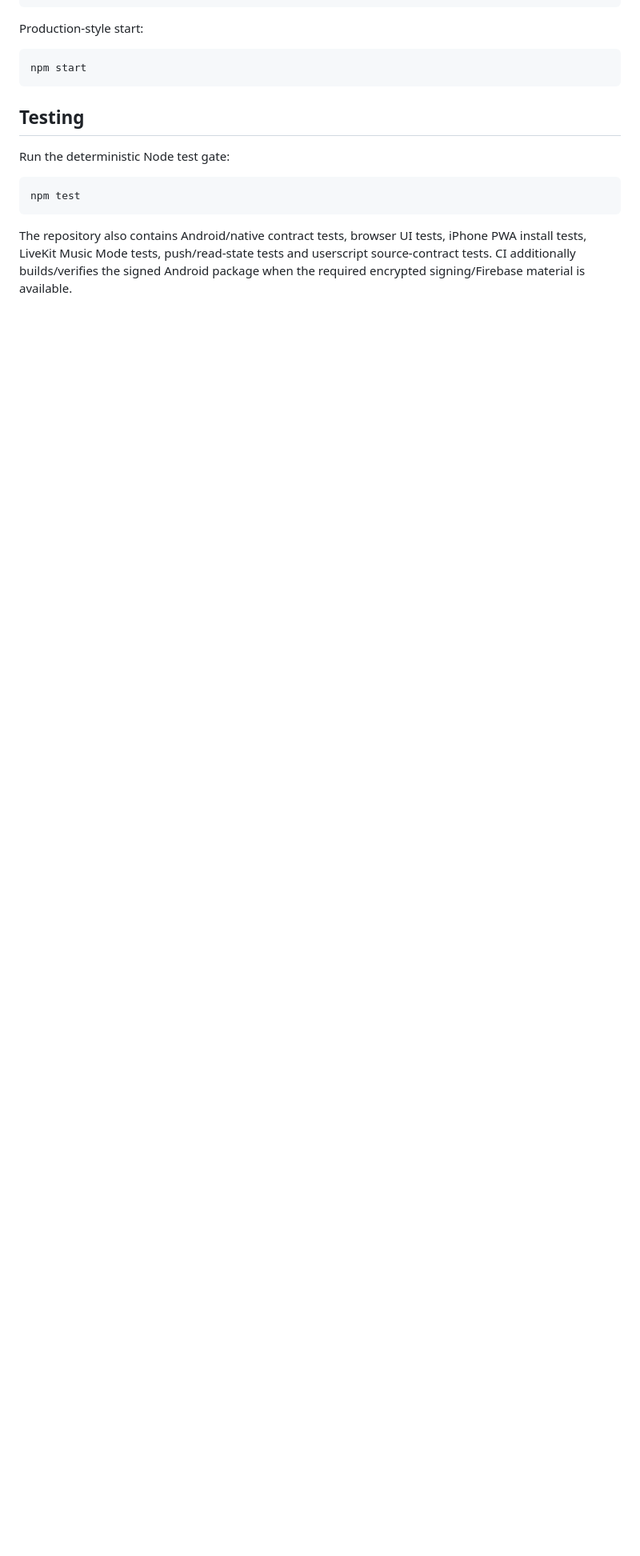
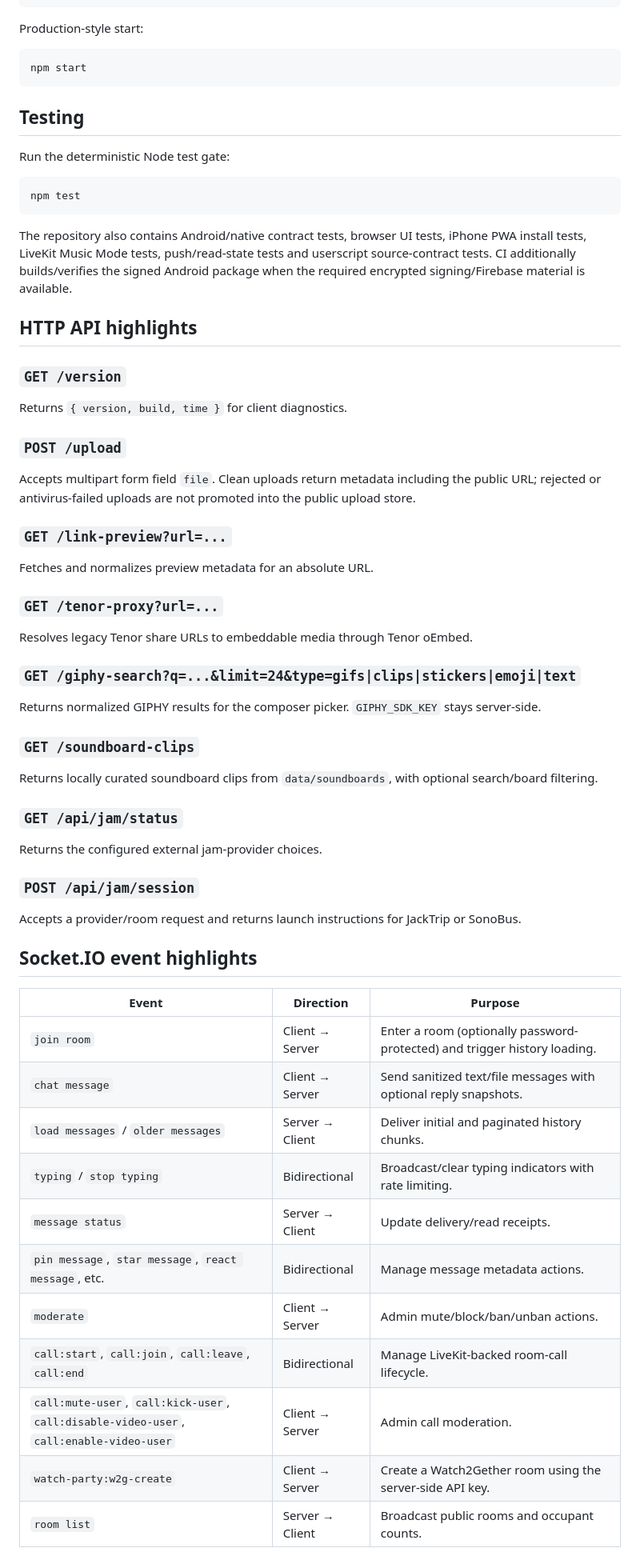
Before and after one commit to DizygoticCode/dizychat-server, a Markdown page: README.md, the part around one of its changes. Shown at 80% size. Rendered like a GitHub page; blank space fills up the shorter version.

```diff
--- a/README.md
+++ b/README.md
@@ -225,3 +229,45 @@ npm test
 
 The repository also contains Android/native contract tests, browser UI tests, iPhone PWA install tests, LiveKit Music Mode tests, push/read-state tests and userscript source-contract tests. CI additionally builds/verifies the signed Android package when the required encrypted signing/Firebase material is available.
 
+## HTTP API highlights
+
+### `GET /version`
+Returns `{ version, build, time }` for client diagnostics.
+
+### `POST /upload`
+Accepts multipart form field `file`. Clean uploads return metadata including the public URL; rejected or antivirus-failed uploads are not promoted into the public upload store.
+
+### `GET /link-preview?url=...`
+Fetches and normalizes preview metadata for an absolute URL.
+
+### `GET /tenor-proxy?url=...`
+Resolves legacy Tenor share URLs to embeddable media through Tenor oEmbed.
+
+### `GET /giphy-search?q=...&limit=24&type=gifs|clips|stickers|emoji|text`
+Returns normalized GIPHY results for the composer picker. `GIPHY_SDK_KEY` stays server-side.
+
+### `GET /soundboard-clips`
+Returns locally curated soundboard clips from `data/soundboards`, with optional search/board filtering.
+
+### `GET /api/jam/status`
+Returns the configured external jam-provider choices.
+
+### `POST /api/jam/session`
+Accepts a provider/room request and returns launch instructions for JackTrip or SonoBus.
+
+## Socket.IO event highlights
+
+| Event | Direction | Purpose |
+| --- | --- | --- |
+| `join room` | Client → Server | Enter a room (optionally password-protected) and trigger history loading. |
+| `chat message` | Client → Server | Send sanitized text/file messages with optional reply snapshots. |
+| `load messages` / `older messages` | Server → Client | Deliver initial and paginated history chunks. |
+| `typing` / `stop typing` | Bidirectional | Broadcast/clear typing indicators with rate limiting. |
+| `message status` | Server → Client | Update delivery/read receipts. |
+| `pin message`, `star message`, `react message`, etc. | Bidirectional | Manage message metadata actions. |
+| `moderate` | Client → Server | Admin mute/block/ban/unban actions. |
+| `call:start`, `call:join`, `call:leave`, `call:end` | Bidirectional | Manage LiveKit-backed room-call lifecycle. |
+| `call:mute-user`, `call:kick-user`, `call:disable-video-user`, `call:enable-video-user` | Client → Server | Admin call moderation. |
+| `watch-party:w2g-create` | Client → Server | Create a Watch2Gether room using the server-side API key. |
+| `room list` | Server → Client | Broadcast public rooms and occupant counts. |
+
```
Also changed, not shown: other parts of README.md (+28 -3 lines).
